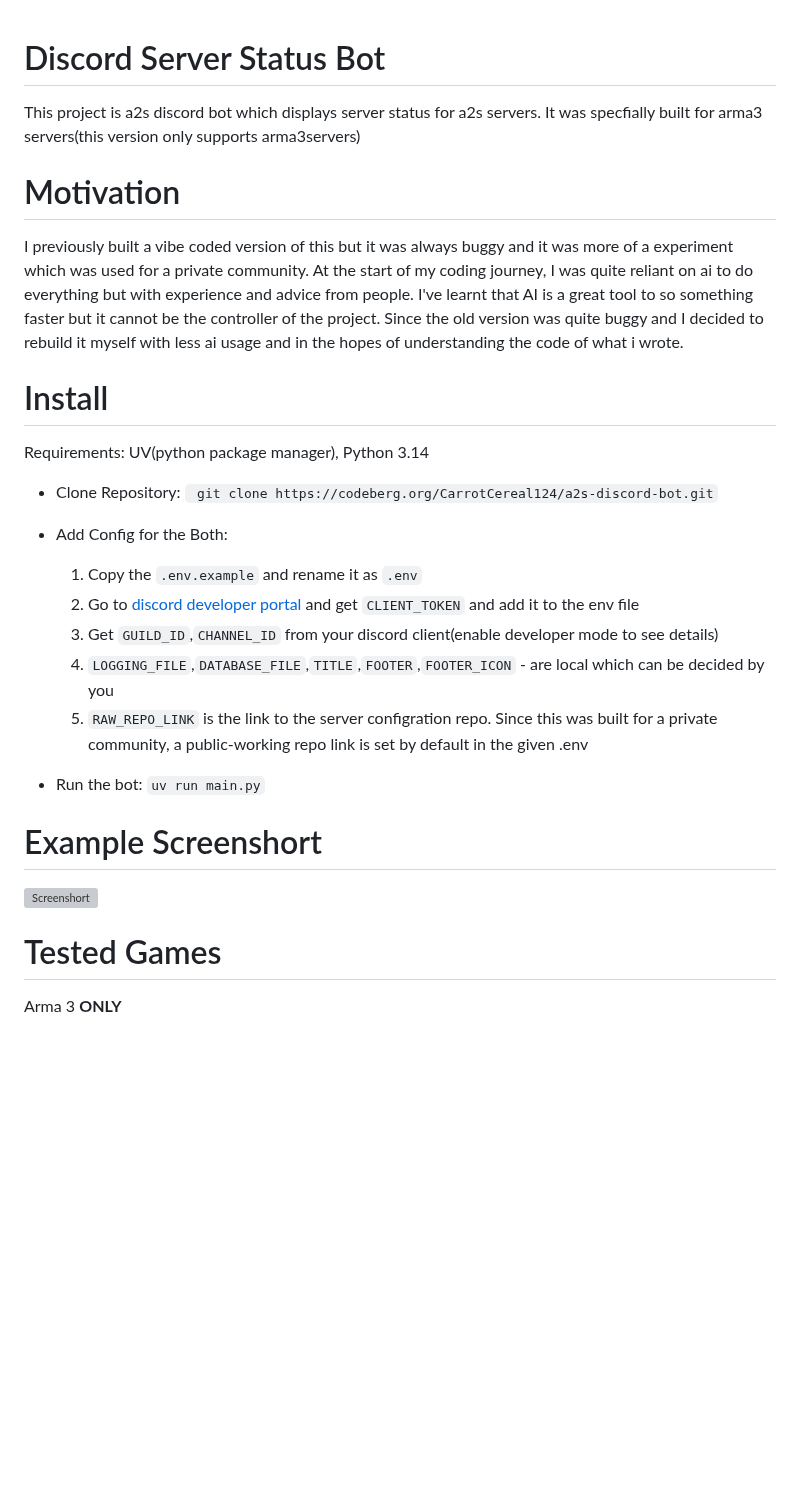
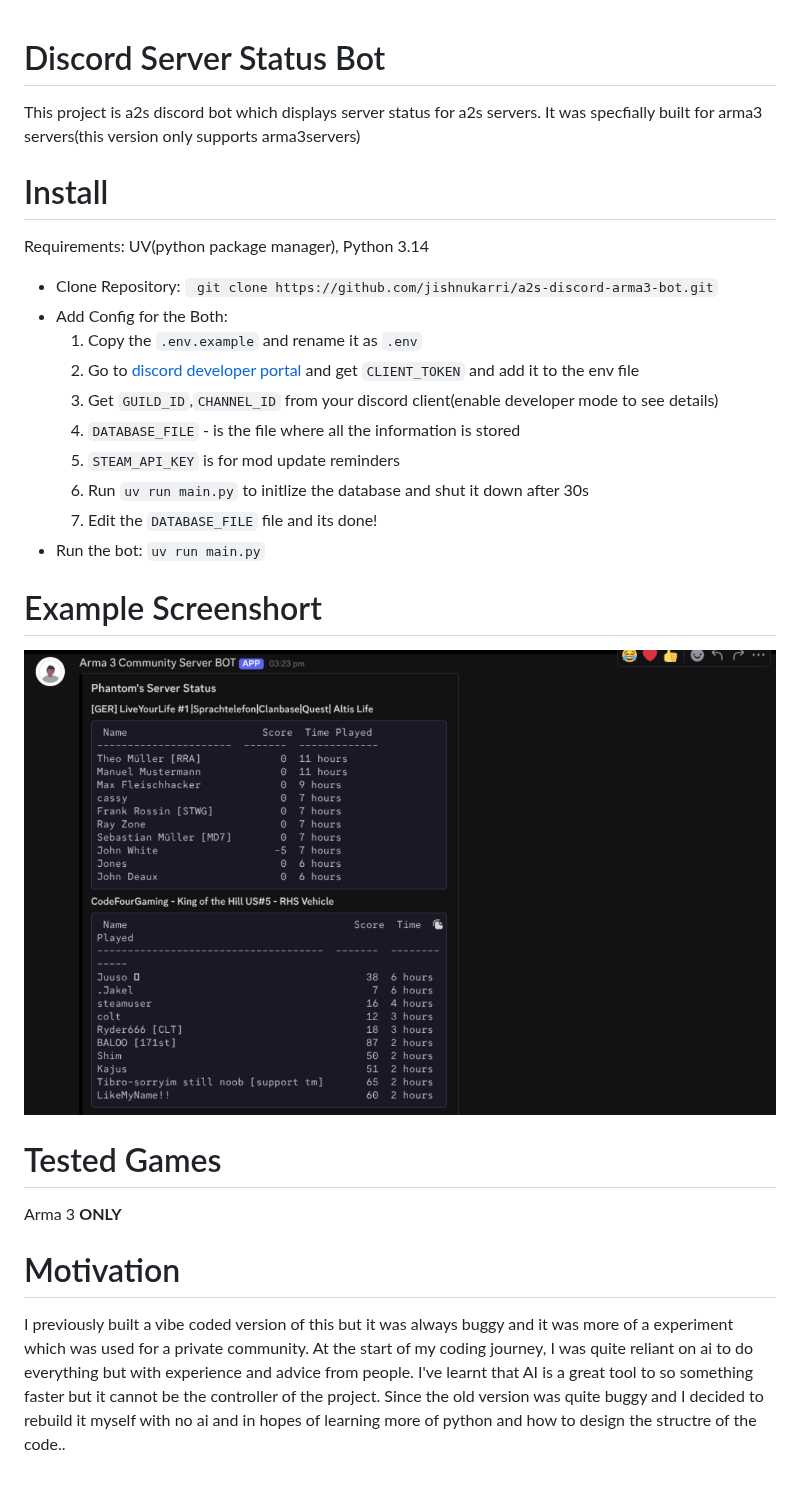
Before and after one commit to jishnukarri/a2s-discord-arma3-bot, a Markdown page: README.md, the part around the change. GitHub-like rendering; pictures changed too: screenshort1.png (added); blank space fills up the shorter version; grey boxes are pictures that could not be loaded.

````diff
--- a/README.md
+++ b/README.md
@@ -2,25 +2,26 @@
 
 This project is a2s discord bot which displays server status for a2s servers. It was specfially built for arma3 servers(this version only supports arma3servers)
 
-# Motivation
-I previously built a vibe coded version of this but it was always buggy and it was more of a experiment which was used for a private community. At the start of my coding journey, I was quite reliant on ai to do everything but with experience and advice from people. I've learnt that AI is a great tool to so something faster but it cannot be the controller of the project. Since the old version was quite buggy and I decided to rebuild it myself with less ai usage and in the hopes of understanding the code of what i wrote.
-
 # Install
 Requirements: UV(python package manager), Python 3.14
 
-* Clone Repository: ``` git clone https://codeberg.org/CarrotCereal124/a2s-discord-bot.git```
+* Clone Repository: ``` git clone https://github.com/jishnukarri/a2s-discord-arma3-bot.git```
 * Add Config for the Both:
     1. Copy the `.env.example` and rename it as `.env`
     2. Go to [discord developer portal](https://discord.com/developers/applications) and get `CLIENT_TOKEN` and add it to the env file
     3. Get `GUILD_ID`,`CHANNEL_ID` from your discord client(enable developer mode to see details)
-    4. `LOGGING_FILE`,`DATABASE_FILE`,`TITLE`,`FOOTER`,`FOOTER_ICON` - are local which can be decided by you
-    5. `RAW_REPO_LINK` is the link to the server configration repo. Since this was built for a private community, a public-working repo link is set by default in the given .env
-
+    4. `DATABASE_FILE` - is the file where all the information is stored
+    6. `STEAM_API_KEY` is for mod update reminders
+    7. Run ```uv run main.py``` to initlize the database and shut it down after 30s
+    8. Edit the `DATABASE_FILE` file and its done!
 * Run the bot: ```uv run main.py```
 
 # Example Screenshort
 
-![Screenshort](/screenshort.png)
+![Screenshort](/screenshort1.png)
 
 # Tested Games
 Arma 3 **ONLY**
+
+# Motivation
+I previously built a vibe coded version of this but it was always buggy and it was more of a experiment which was used for a private community. At the start of my coding journey, I was quite reliant on ai to do everything but with experience and advice from people. I've learnt that AI is a great tool to so something faster but it cannot be the controller of the project. Since the old version was quite buggy and I decided to rebuild it myself with no ai and in hopes of learning more of python and how to design the structre of the code..
````
Also changed, not shown: TODO.md (+4 -5 lines), 4 other files.
